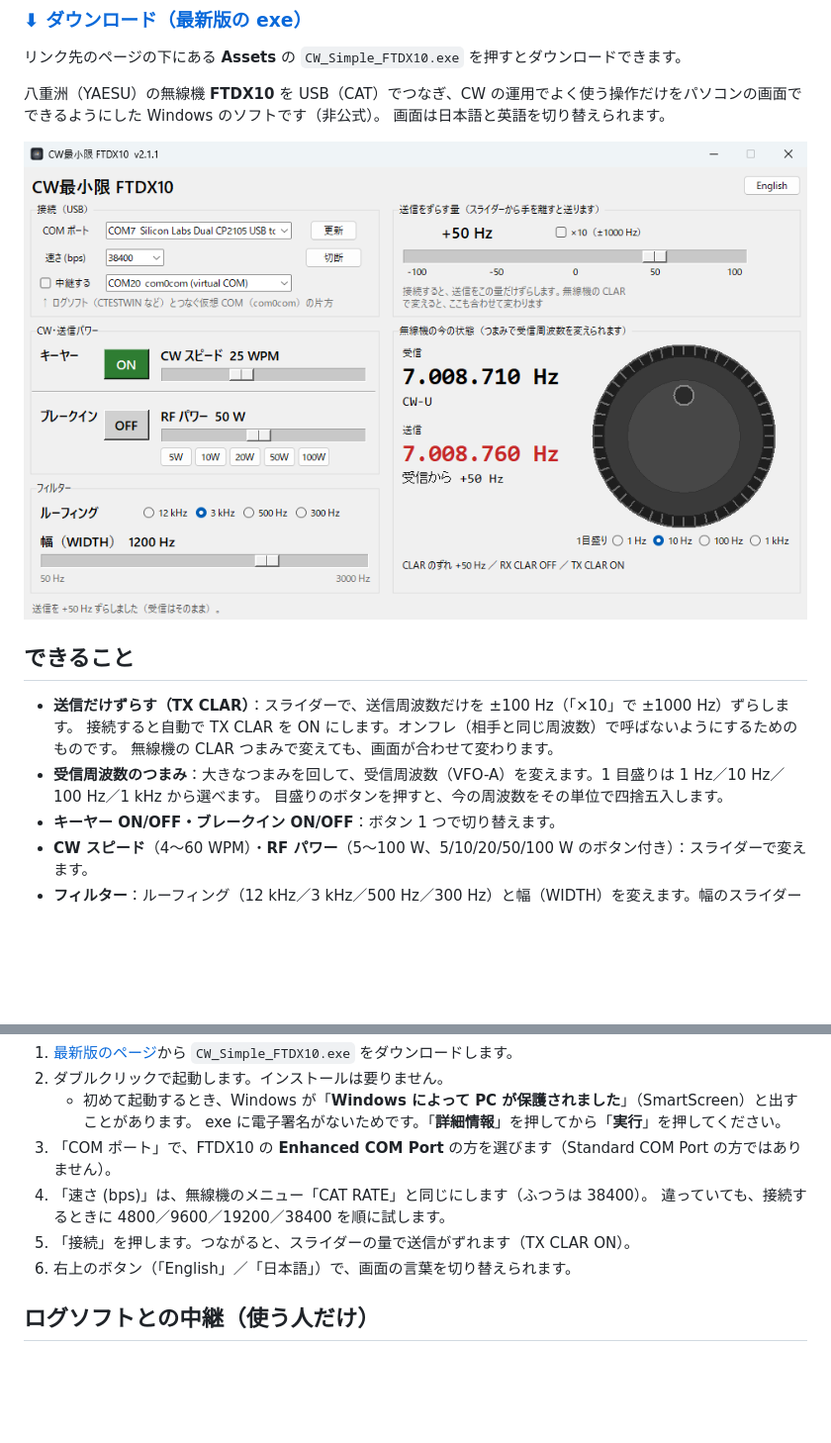
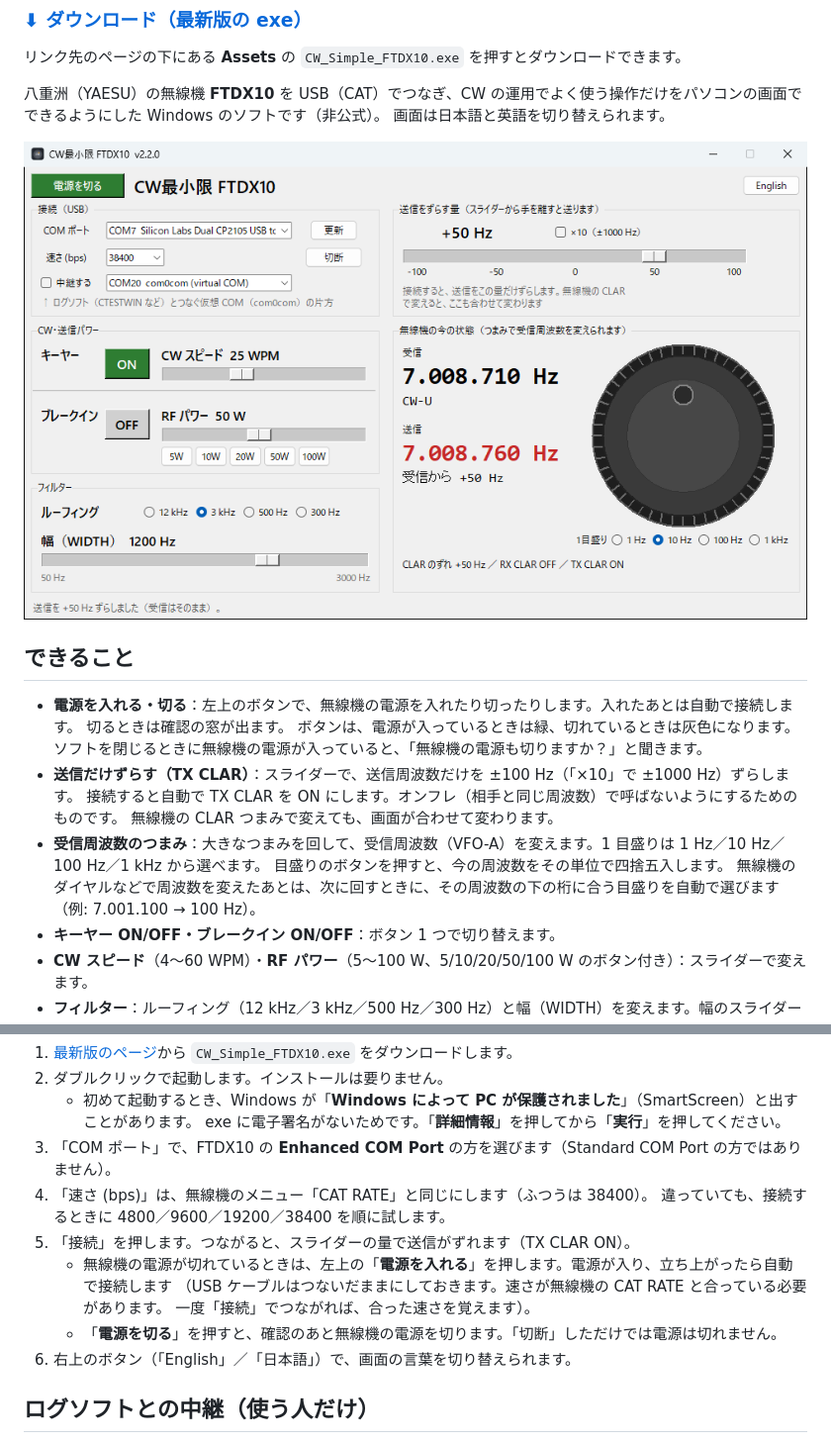
Before and after one commit to nqf18003/cw-simple-ftdx10, a Markdown page: README.md, 2 parts joined by grey strips. Shown at 99% size. GitHub-like rendering; pictures changed too: screenshot.png; blank space fills up the shorter version.

```diff
--- a/README.md
+++ b/README.md
@@ -11,11 +11,17 @@
 ![画面（日本語）](screenshot.png)
 
 ## できること
+- **電源を入れる・切る**：左上のボタンで、無線機の電源を入れたり切ったりします。入れたあとは自動で接続します。
+  切るときは確認の窓が出ます。
+  ボタンは、電源が入っているときは緑、切れているときは灰色になります。
+  ソフトを閉じるときに無線機の電源が入っていると、「無線機の電源も切りますか？」と聞きます。
 - **送信だけずらす（TX CLAR）**：スライダーで、送信周波数だけを ±100 Hz（「×10」で ±1000 Hz）ずらします。
   接続すると自動で TX CLAR を ON にします。オンフレ（相手と同じ周波数）で呼ばないようにするためのものです。
   無線機の CLAR つまみで変えても、画面が合わせて変わります。
 - **受信周波数のつまみ**：大きなつまみを回して、受信周波数（VFO-A）を変えます。1 目盛りは 1 Hz／10 Hz／100 Hz／1 kHz から選べます。
   目盛りのボタンを押すと、今の周波数をその単位で四捨五入します。
+  無線機のダイヤルなどで周波数を変えたあとは、次に回すときに、その周波数の下の桁に合う目盛りを自動で選びます
+  （例: 7.001.100 → 100 Hz）。
 - **キーヤー ON/OFF・ブレークイン ON/OFF**：ボタン 1 つで切り替えます。
 - **CW スピード**（4～60 WPM）・**RF パワー**（5～100 W、5/10/20/50/100 W のボタン付き）：スライダーで変えます。
 - **フィルター**：ルーフィング（12 kHz／3 kHz／500 Hz／300 Hz）と幅（WIDTH）を変えます。幅のスライダーはルーフィングに合わせた範囲になります。
@@ -40,6 +46,10 @@
 4. 「速さ (bps)」は、無線機のメニュー「CAT RATE」と同じにします（ふつうは 38400）。
    違っていても、接続するときに 4800／9600／19200／38400 を順に試します。
 5. 「接続」を押します。つながると、スライダーの量で送信がずれます（TX CLAR ON）。
+   - 無線機の電源が切れているときは、左上の「**電源を入れる**」を押します。電源が入り、立ち上がったら自動で接続します
+     （USB ケーブルはつないだままにしておきます。速さが無線機の CAT RATE と合っている必要があります。
+     一度「接続」でつながれば、合った速さを覚えます）。
+   - 「**電源を切る**」を押すと、確認のあと無線機の電源を切ります。「切断」しただけでは電源は切れません。
 6. 右上のボタン（「English」／「日本語」）で、画面の言葉を切り替えられます。
 
 ## ログソフトとの中継（使う人だけ）
```
Also changed, not shown: README.en.md (+10 -0 lines), screenshot_en.png, 1 other file.
